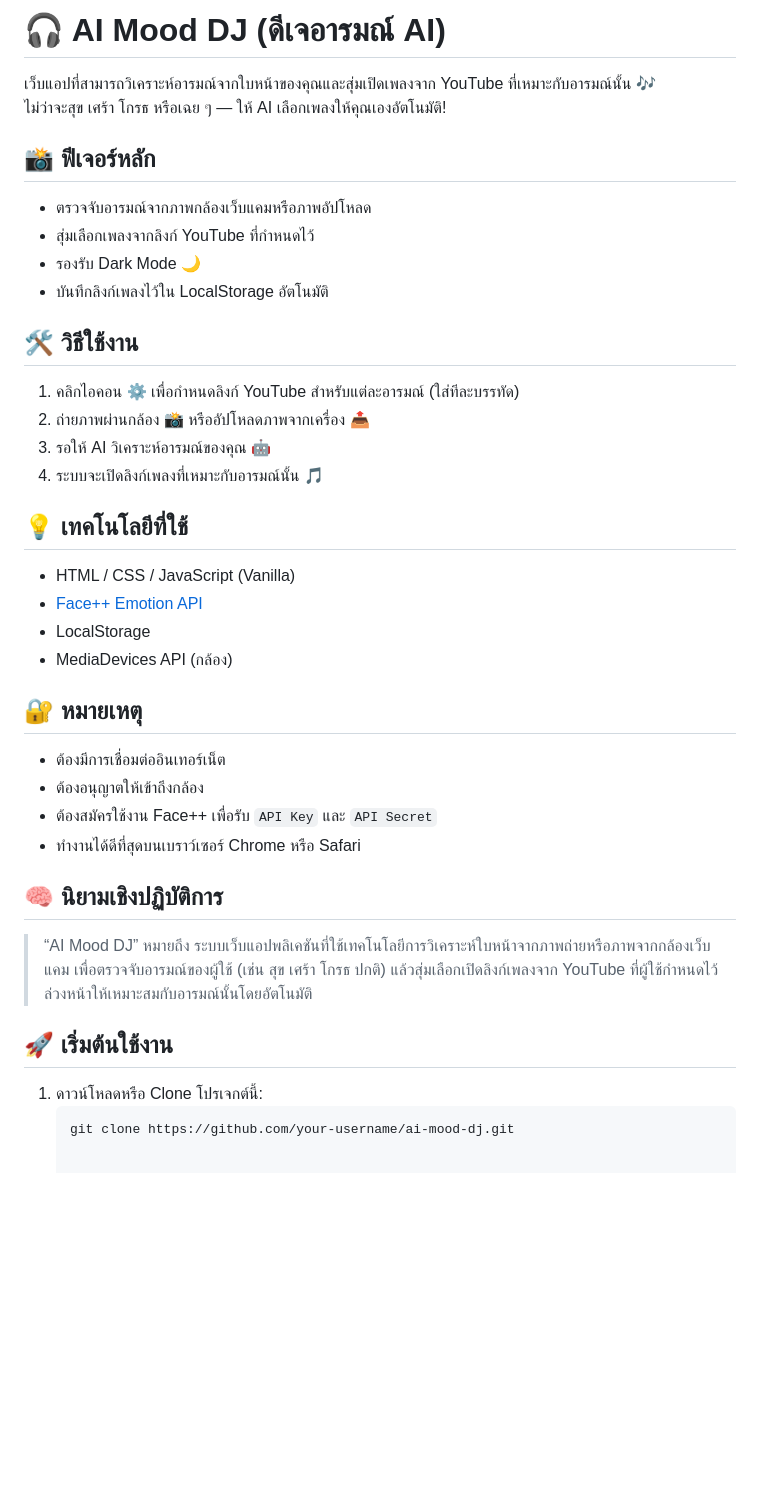
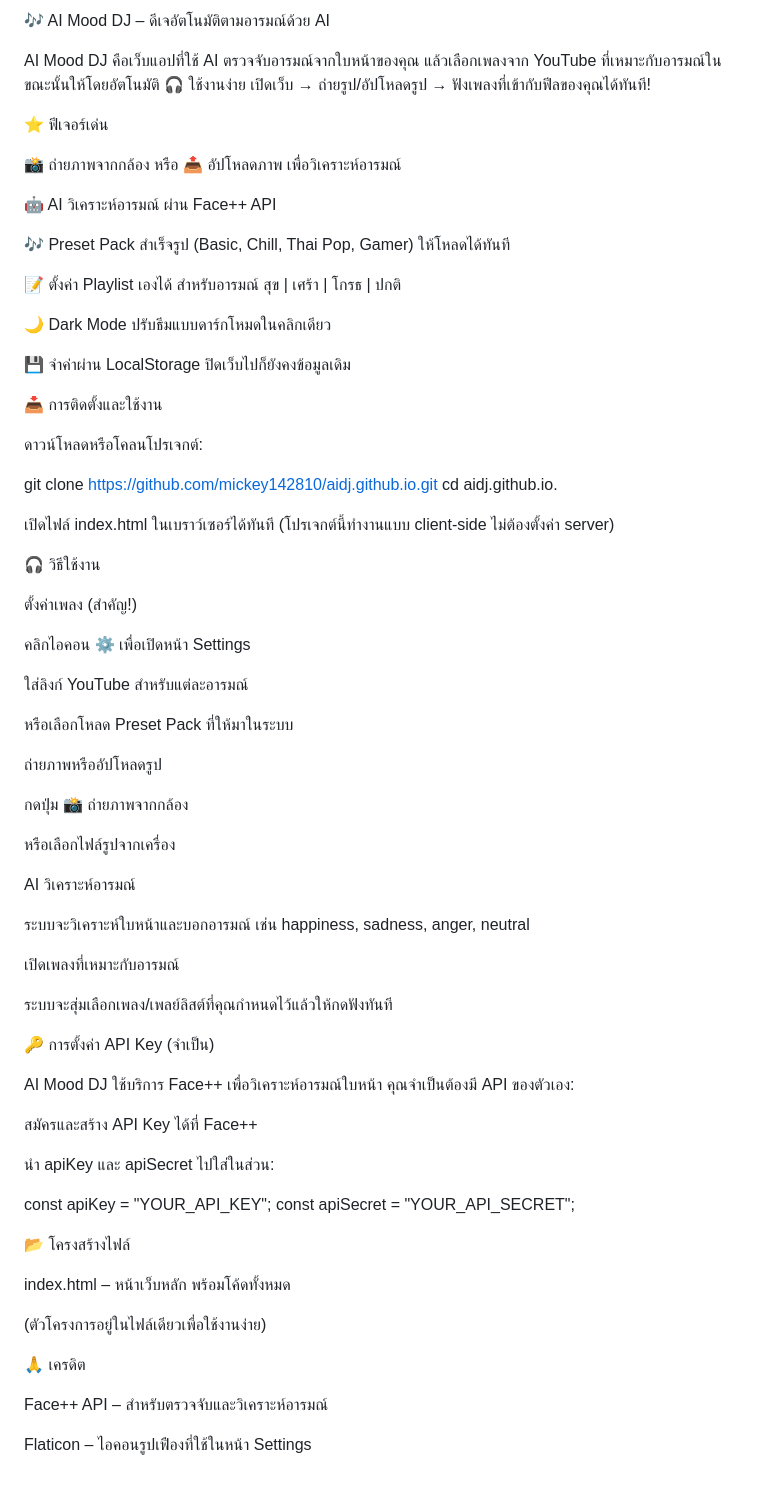
Before and after one commit to mickey142810/aidj.github.io, a Markdown page: README.md, the part around the change. Rendered like a GitHub page; blank space fills up the shorter version.

Commit message:
Revise README for AI Mood DJ application
Updated the README to enhance clarity and detail about the AI Mood DJ application, including features, usage instructions, and technology used.

````diff
--- a/README.md
+++ b/README.md
@@ -1,42 +1,77 @@
-# 🎧 AI Mood DJ (ดีเจอารมณ์ AI)
+🎶 AI Mood DJ – ดีเจอัตโนมัติตามอารมณ์ด้วย AI
 
-เว็บแอปที่สามารถวิเคราะห์อารมณ์จากใบหน้าของคุณและสุ่มเปิดเพลงจาก YouTube ที่เหมาะกับอารมณ์นั้น 🎶
-ไม่ว่าจะสุข เศร้า โกรธ หรือเฉย ๆ — ให้ AI เลือกเพลงให้คุณเองอัตโนมัติ!
+AI Mood DJ คือเว็บแอปที่ใช้ AI ตรวจจับอารมณ์จากใบหน้าของคุณ แล้วเลือกเพลงจาก YouTube ที่เหมาะกับอารมณ์ในขณะนั้นให้โดยอัตโนมัติ 🎧
+ใช้งานง่าย เปิดเว็บ → ถ่ายรูป/อัปโหลดรูป → ฟังเพลงที่เข้ากับฟีลของคุณได้ทันที!
 
-## 📸 ฟีเจอร์หลัก
+⭐ ฟีเจอร์เด่น
 
-- ตรวจจับอารมณ์จากภาพกล้องเว็บแคมหรือภาพอัปโหลด
-- สุ่มเลือกเพลงจากลิงก์ YouTube ที่กำหนดไว้
-- รองรับ Dark Mode 🌙
-- บันทึกลิงก์เพลงไว้ใน LocalStorage อัตโนมัติ
+📸 ถ่ายภาพจากกล้อง หรือ 📤 อัปโหลดภาพ เพื่อวิเคราะห์อารมณ์
 
-## 🛠 วิธีใช้งาน
+🤖 AI วิเคราะห์อารมณ์ ผ่าน Face++ API
 
-1. คลิกไอคอน ⚙️ เพื่อกำหนดลิงก์ YouTube สำหรับแต่ละอารมณ์ (ใส่ทีละบรรทัด)
-2. ถ่ายภาพผ่านกล้อง 📸 หรืออัปโหลดภาพจากเครื่อง 📤
-3. รอให้ AI วิเคราะห์อารมณ์ของคุณ 🤖
-4. ระบบจะเปิดลิงก์เพลงที่เหมาะกับอารมณ์นั้น 🎵
+🎶 Preset Pack สำเร็จรูป (Basic, Chill, Thai Pop, Gamer) ให้โหลดได้ทันที
 
-## 💡 เทคโนโลยีที่ใช้
+📝 ตั้งค่า Playlist เองได้ สำหรับอารมณ์ สุข | เศร้า | โกรธ | ปกติ
 
-- HTML / CSS / JavaScript (Vanilla)
-- [Face++ Emotion API](https://www.faceplusplus.com/)
-- LocalStorage
-- MediaDevices API (กล้อง)
+🌙 Dark Mode ปรับธีมแบบดาร์กโหมดในคลิกเดียว
 
-## 🔐 หมายเหตุ
+💾 จำค่าผ่าน LocalStorage ปิดเว็บไปก็ยังคงข้อมูลเดิม
 
-- ต้องมีการเชื่อมต่ออินเทอร์เน็ต
-- ต้องอนุญาตให้เข้าถึงกล้อง
-- ต้องสมัครใช้งาน Face++ เพื่อรับ `API Key` และ `API Secret`
-- ทำงานได้ดีที่สุดบนเบราว์เซอร์ Chrome หรือ Safari
+📥 การติดตั้งและใช้งาน
 
-## 🧠 นิยามเชิงปฏิบัติการ
+ดาวน์โหลดหรือโคลนโปรเจกต์:
 
-> “AI Mood DJ” หมายถึง ระบบเว็บแอปพลิเคชันที่ใช้เทคโนโลยีการวิเคราะห์ใบหน้าจากภาพถ่ายหรือภาพจากกล้องเว็บแคม เพื่อตรวจจับอารมณ์ของผู้ใช้ (เช่น สุข เศร้า โกรธ ปกติ) แล้วสุ่มเลือกเปิดลิงก์เพลงจาก YouTube ที่ผู้ใช้กำหนดไว้ล่วงหน้าให้เหมาะสมกับอารมณ์นั้นโดยอัตโนมัติ
+git clone https://github.com/mickey142810/aidj.github.io.git
+cd aidj.github.io.
 
-## 🚀 เริ่มต้นใช้งาน
 
-1. ดาวน์โหลดหรือ Clone โปรเจกต์นี้:
-   ```bash
-   git clone https://github.com/your-username/ai-mood-dj.git
+เปิดไฟล์ index.html ในเบราว์เซอร์ได้ทันที
+(โปรเจกต์นี้ทำงานแบบ client-side ไม่ต้องตั้งค่า server)
+
+🎧 วิธีใช้งาน
+
+ตั้งค่าเพลง (สำคัญ!)
+
+คลิกไอคอน ⚙️ เพื่อเปิดหน้า Settings
+
+ใส่ลิงก์ YouTube สำหรับแต่ละอารมณ์
+
+หรือเลือกโหลด Preset Pack ที่ให้มาในระบบ
+
+ถ่ายภาพหรืออัปโหลดรูป
+
+กดปุ่ม 📸 ถ่ายภาพจากกล้อง
+
+หรือเลือกไฟล์รูปจากเครื่อง
+
+AI วิเคราะห์อารมณ์
+
+ระบบจะวิเคราะห์ใบหน้าและบอกอารมณ์ เช่น happiness, sadness, anger, neutral
+
+เปิดเพลงที่เหมาะกับอารมณ์
+
+ระบบจะสุ่มเลือกเพลง/เพลย์ลิสต์ที่คุณกำหนดไว้แล้วให้กดฟังทันที
+
+🔑 การตั้งค่า API Key (จำเป็น)
+
+AI Mood DJ ใช้บริการ Face++ เพื่อวิเคราะห์อารมณ์ใบหน้า
+คุณจำเป็นต้องมี API ของตัวเอง:
+
+สมัครและสร้าง API Key ได้ที่ Face++
+
+นำ apiKey และ apiSecret ไปใส่ในส่วน:
+
+const apiKey = "YOUR_API_KEY";
+const apiSecret = "YOUR_API_SECRET";
+
+📂 โครงสร้างไฟล์
+
+index.html – หน้าเว็บหลัก พร้อมโค้ดทั้งหมด
+
+(ตัวโครงการอยู่ในไฟล์เดียวเพื่อใช้งานง่าย)
+
+🙏 เครดิต
+
+Face++ API – สำหรับตรวจจับและวิเคราะห์อารมณ์
+
+Flaticon – ไอคอนรูปเฟืองที่ใช้ในหน้า Settings
````
